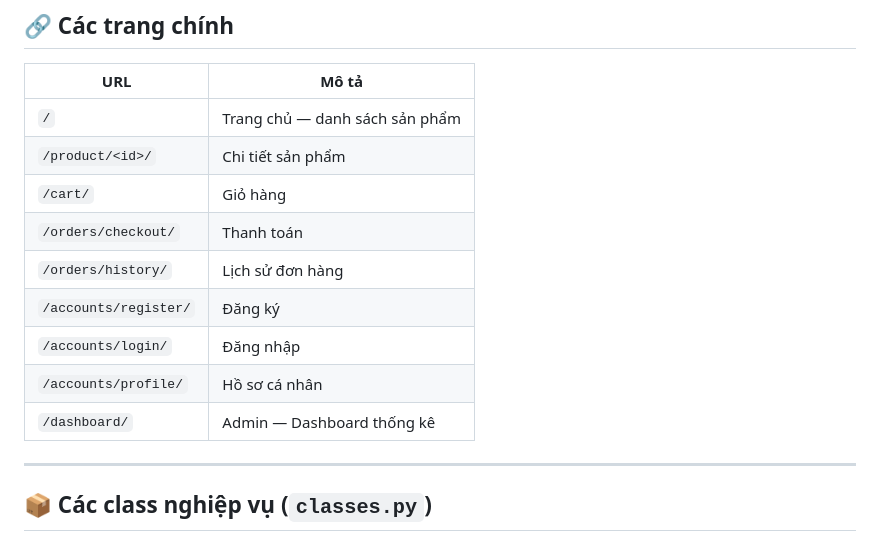
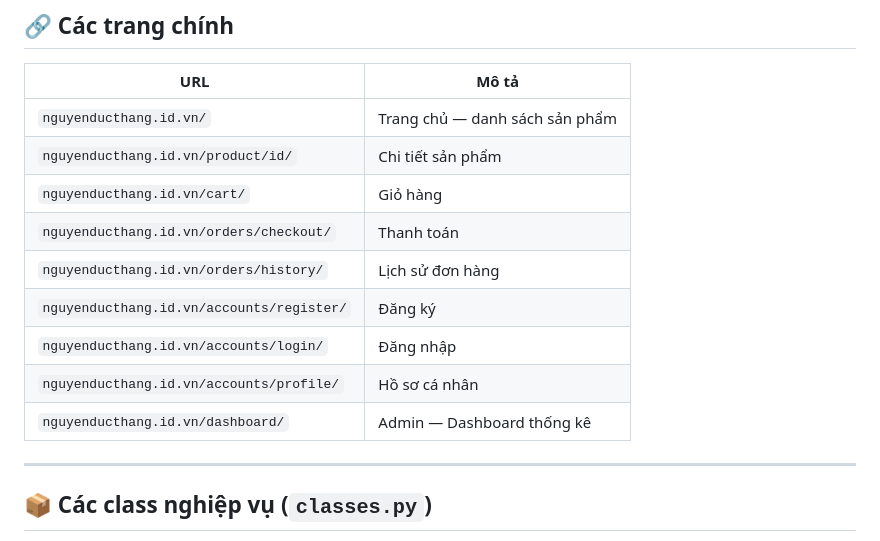
Before and after one commit to HeliaLinneacy/FoodShop3AE, a Markdown page: README.md, the part around the change. GitHub-like rendering.

Commit message:
Tối ưu hóa README.md

```diff
--- a/README.md
+++ b/README.md
@@ -148,15 +148,15 @@ Mở trình duyệt: **http://127.0.0.1:8000**
 
 | URL | Mô tả |
 |---|---|
-| `/` | Trang chủ — danh sách sản phẩm |
-| `/product/<id>/` | Chi tiết sản phẩm |
-| `/cart/` | Giỏ hàng |
-| `/orders/checkout/` | Thanh toán |
-| `/orders/history/` | Lịch sử đơn hàng |
-| `/accounts/register/` | Đăng ký |
-| `/accounts/login/` | Đăng nhập |
-| `/accounts/profile/` | Hồ sơ cá nhân |
-| `/dashboard/` | Admin — Dashboard thống kê |
+| `nguyenducthang.id.vn/` | Trang chủ — danh sách sản phẩm |
+| `nguyenducthang.id.vn/product/id/` | Chi tiết sản phẩm |
+| `nguyenducthang.id.vn/cart/` | Giỏ hàng |
+| `nguyenducthang.id.vn/orders/checkout/` | Thanh toán |
+| `nguyenducthang.id.vn/orders/history/` | Lịch sử đơn hàng |
+| `nguyenducthang.id.vn/accounts/register/` | Đăng ký |
+| `nguyenducthang.id.vn/accounts/login/` | Đăng nhập |
+| `nguyenducthang.id.vn/accounts/profile/` | Hồ sơ cá nhân |
+| `nguyenducthang.id.vn/dashboard/` | Admin — Dashboard thống kê |
 
 ---
 
```
